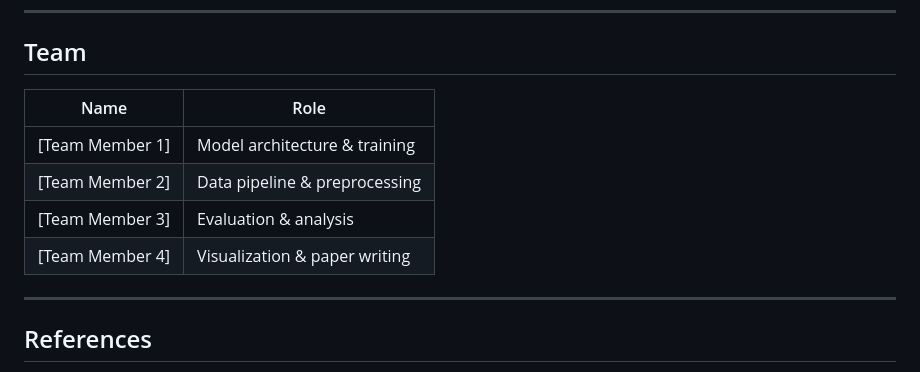
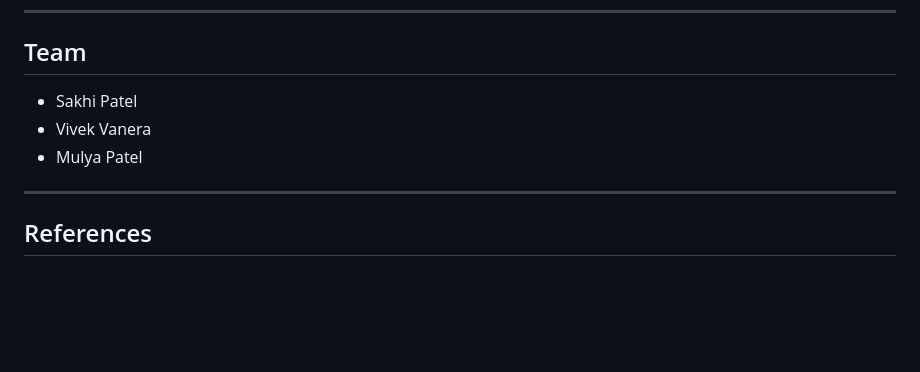
Before and after one commit to sakhi20/Disaster-Damage-Detection, a Markdown page: README.md, the part around the change. GitHub-like rendering; blank space fills up the shorter version.

Commit message:
added team members

```diff
--- a/README.md
+++ b/README.md
@@ -120,12 +120,9 @@ python scripts/train.py --config configs/prithvi_finetune.yaml --wandb
 
 ## Team
 
-| Name | Role |
-|------|------|
-| [Team Member 1] | Model architecture & training |
-| [Team Member 2] | Data pipeline & preprocessing |
-| [Team Member 3] | Evaluation & analysis |
-| [Team Member 4] | Visualization & paper writing |
+- Sakhi Patel
+- Vivek Vanera
+- Mulya Patel
 
 ---
 
```
